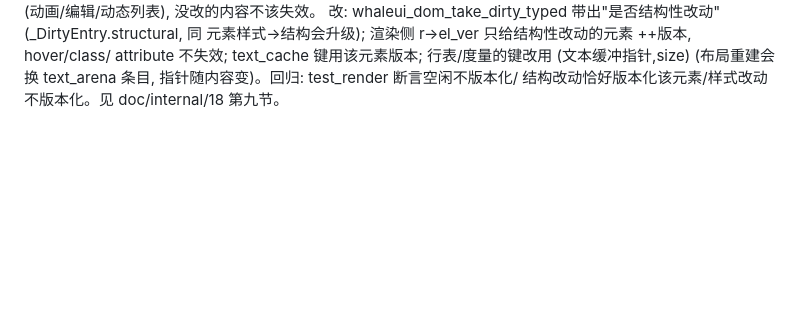
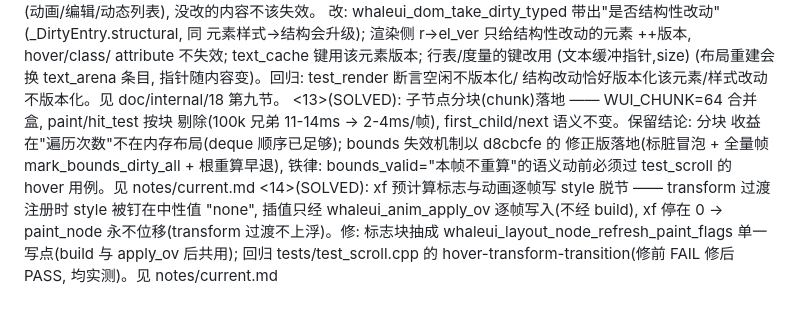
Before and after one commit to THZrry/WhaleUI, a Markdown page: notes/index.md, the part around the change. Drawn GitHub-style; blank space fills up the shorter version.

```diff
--- a/notes/index.md
+++ b/notes/index.md
@@ -88,3 +88,15 @@ set_optimize("fastest")(-O3)后: 292k 字符单节点 46-54ms/帧 -> 10-16ms/帧
 attribute 不失效; text_cache 键用该元素版本; 行表/度量的键改用 (文本缓冲指针,size)
 (布局重建会换 text_arena 条目, 指针随内容变)。回归: test_render 断言空闲不版本化/
 结构改动恰好版本化该元素/样式改动不版本化。见 doc/internal/18 第九节。
+<13>(SOLVED): 子节点分块(chunk)落地 —— WUI_CHUNK=64 合并盒, paint/hit_test 按块
+剔除(100k 兄弟 11-14ms -> 2-4ms/帧), first_child/next 语义不变。保留结论: 分块
+收益在"遍历次数"不在内存布局(deque 顺序已足够); bounds 失效机制以 d8cbcfe 的
+修正版落地(标脏冒泡 + 全量帧 mark_bounds_dirty_all + 根重算早退), 铁律:
+bounds_valid="本帧不重算"的语义动前必须过 test_scroll 的 hover 用例。见
+notes/current.md
+<14>(SOLVED): xf 预计算标志与动画逐帧写 style 脱节 —— transform 过渡注册时
+style 被钉在中性值 "none", 插值只经 whaleui_anim_apply_ov 逐帧写入(不经
+build), xf 停在 0 -> paint_node 永不位移(transform 过渡不上浮)。修: 标志块抽成
+whaleui_layout_node_refresh_paint_flags 单一写点(build 与 apply_ov 后共用);
+回归 tests/test_scroll.cpp 的 hover-transform-transition(修前 FAIL 修后 PASS,
+均实测)。见 notes/current.md
```
Also changed, not shown: notes/current.md (+57 -22 lines).
